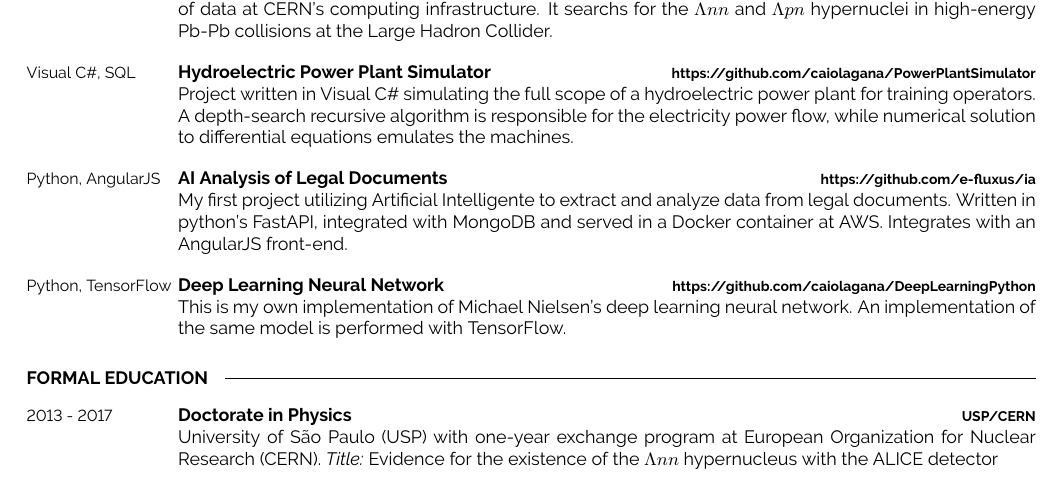
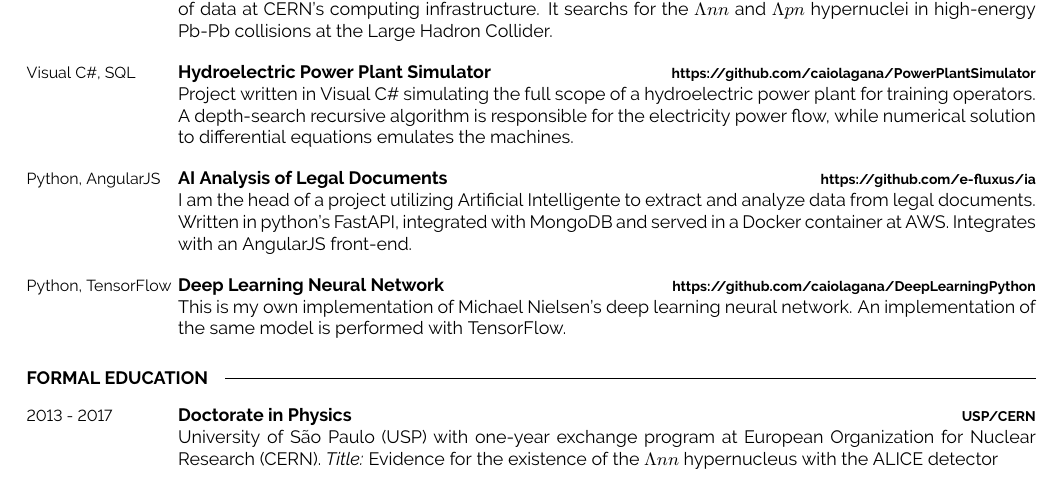
Before and after one commit to caiolagana/cvlatex, a LaTeX CV (cv.tex): part of page 1 of 2, cut so that both start at the same text. Compiled offline with pdfLaTeX.

Commit message:
head of the project

```diff
--- a/cv.tex
+++ b/cv.tex
@@ -120,7 +120,7 @@
 		{Python, AngularJS}
 		{AI Analysis of Legal Documents}
 		{https://github.com/e-fluxus/ia}
-		{My first project utilizing Artificial Intelligente to extract and analyze data from legal documents. Written in python's FastAPI, integrated with MongoDB and served in a Docker container at AWS. Integrates with an AngularJS front-end.}
+		{I am the head of a project utilizing Artificial Intelligente to extract and analyze data from legal documents. Written in python's FastAPI, integrated with MongoDB and served in a Docker container at AWS. Integrates with an AngularJS front-end.}
 	\entry
 		{Python, TensorFlow}
 		{Deep Learning Neural Network}
```
Also changed, not shown: cover-letter.tex (+2 -0 lines), cv.pdf.
